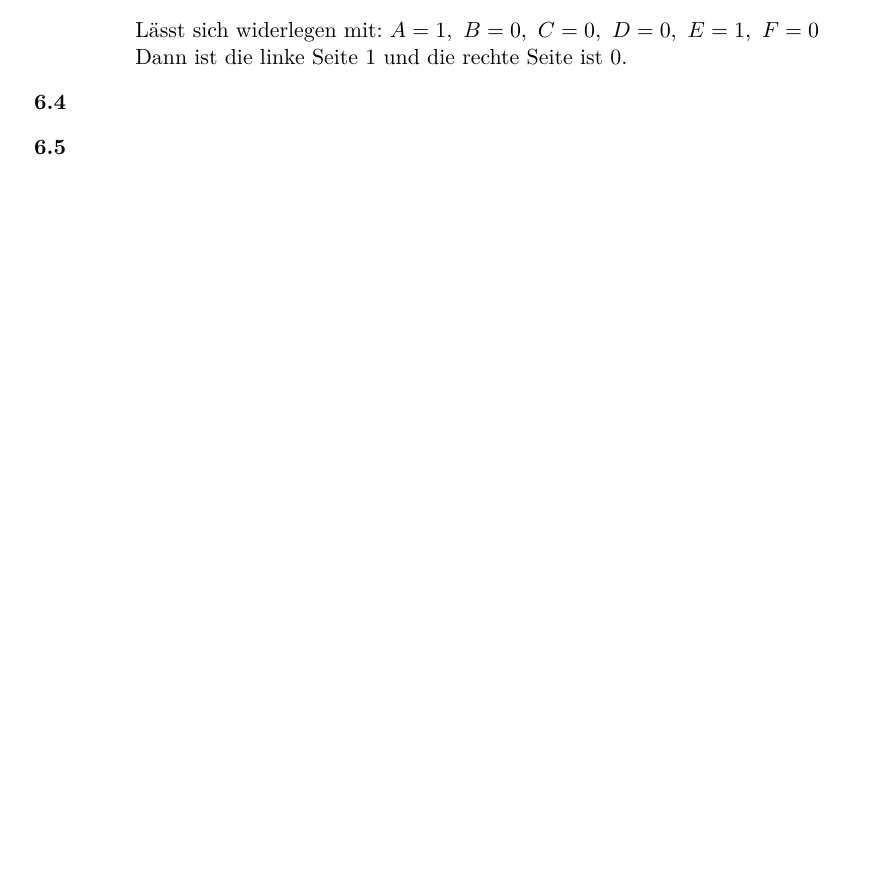
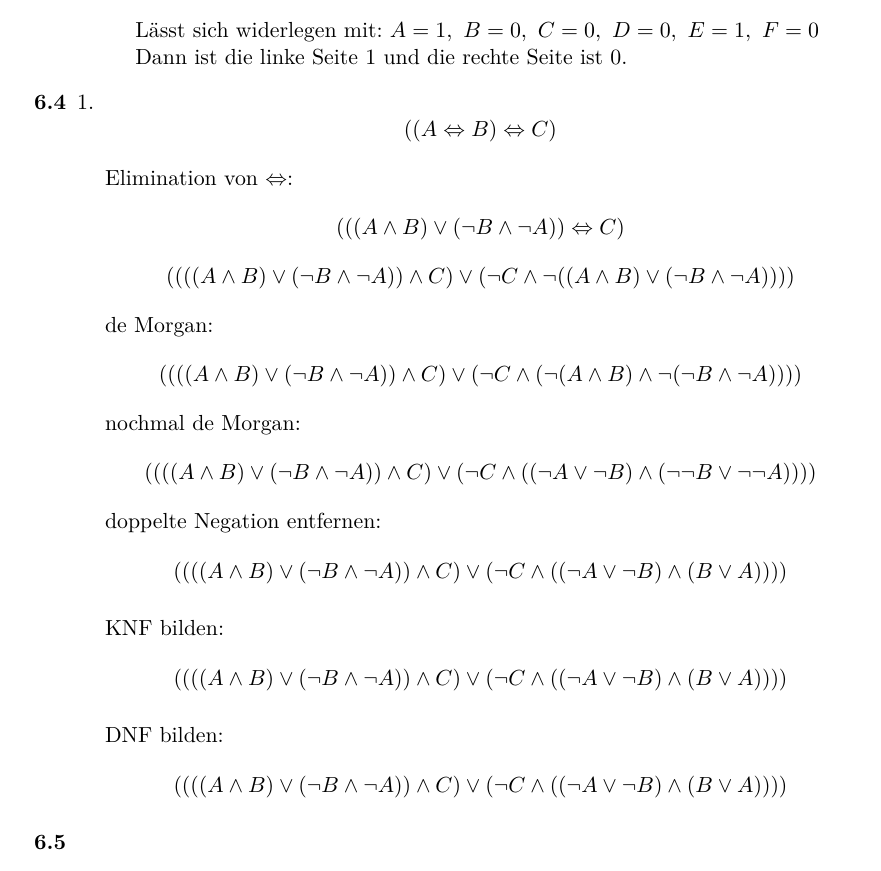
Before and after one commit to xamoeY/uni, a LaTeX document (fgi1/HW-2012-05-15.tex): part of page 2 of 2, cut so that both start at the same text. Compiled offline with pdfLaTeX; an older LaTeX class or package is replaced by its successor.

Commit message:
Aufgabe 6.4.1. Die letzten Schritte für die KNF und die DNF fehlen noch

```diff
--- a/fgi1/HW-2012-05-15.tex
+++ b/fgi1/HW-2012-05-15.tex
@@ -82,6 +82,30 @@
 
 \aufgabe{6.4}
 
+\begin{enumerate}[1.]
+ \item
+  $$((A\Leftrightarrow B)\Leftrightarrow C)$$
+
+  Elimination von $\Leftrightarrow$:
+  $$(((A\wedge B)\vee(\neg B\wedge\neg A))\Leftrightarrow C)$$
+  $$((((A\wedge B)\vee(\neg B\wedge\neg A))\wedge C)\vee(\neg C\wedge\neg((A\wedge B)\vee(\neg B\wedge\neg A))) )$$
+
+  de Morgan:
+  $$((((A\wedge B)\vee(\neg B\wedge\neg A))\wedge C) \vee(\neg C\wedge(\neg(A\wedge B)\wedge\neg(\neg B\wedge\neg A))))$$
+  nochmal de Morgan:
+  $$((((A\wedge B)\vee(\neg B\wedge\neg A))\wedge C) \vee(\neg C\wedge((\neg A\vee \neg B)\wedge(\neg\neg B\vee\neg\neg A))))$$
+  doppelte Negation entfernen:
+  $$((((A\wedge B)\vee(\neg B\wedge\neg A))\wedge C) \vee(\neg C\wedge((\neg A\vee \neg B)\wedge(B\vee A))))$$
+
+  KNF bilden: % TODO Konjunktionen nach außen treiben.
+  $$((((A\wedge B)\vee(\neg B\wedge\neg A))\wedge C) \vee(\neg C\wedge((\neg A\vee \neg B)\wedge(B\vee A))))$$
+
+  DNF bilden: % TODO Disjunktionen nach außen treiben.
+  $$((((A\wedge B)\vee(\neg B\wedge\neg A))\wedge C) \vee(\neg C\wedge((\neg A\vee \neg B)\wedge(B\vee A))))$$
+
+\end{enumerate}
+
+
 \aufgabe{6.5}
 
 
```
